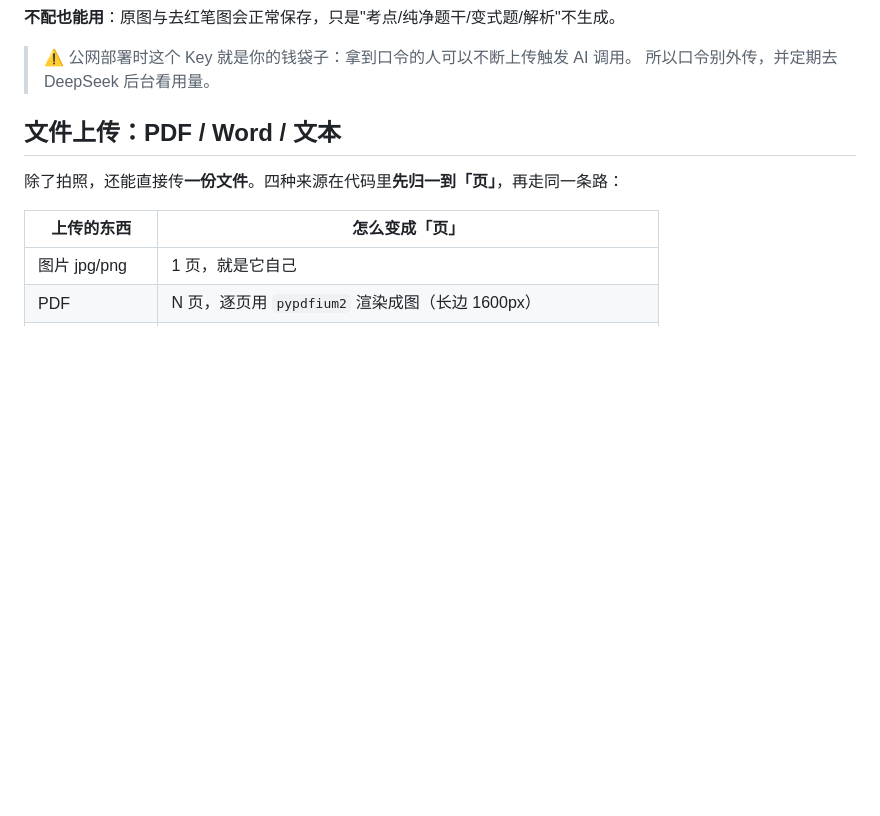
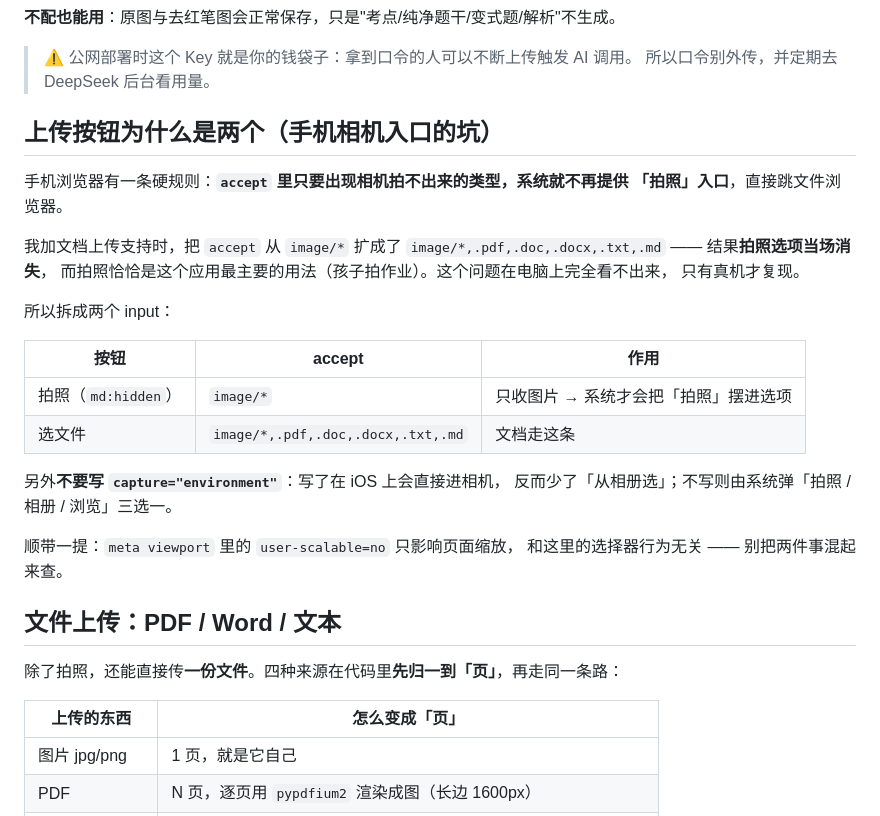
Before and after one commit to openclawme/ai-study-helper, a Markdown page: README.md, the part around the change. GitHub-like rendering; blank space fills up the shorter version.

Commit message:
README：记录手机相机入口消失的坑（accept 含非图片类型就不给相机）
Co-Authored-By: Claude Code <noreply@anthropic.com>

```diff
--- a/README.md
+++ b/README.md
@@ -79,6 +79,29 @@ export DEEPSEEK_API_KEY=sk-xxxx        # 推荐：环境变量，不写进代码
 
 > ⚠️ 公网部署时这个 Key 就是你的钱袋子：拿到口令的人可以不断上传触发 AI 调用。
 > 所以口令别外传，并定期去 DeepSeek 后台看用量。
+
+## 上传按钮为什么是两个（手机相机入口的坑）
+
+手机浏览器有一条硬规则：**`accept` 里只要出现相机拍不出来的类型，系统就不再提供
+「拍照」入口**，直接跳文件浏览器。
+
+我加文档上传支持时，把 `accept` 从 `image/*` 扩成了
+`image/*,.pdf,.doc,.docx,.txt,.md` —— 结果**拍照选项当场消失**，
+而拍照恰恰是这个应用最主要的用法（孩子拍作业）。这个问题在电脑上完全看不出来，
+只有真机才复现。
+
+所以拆成两个 input：
+
+| 按钮 | accept | 作用 |
+|---|---|---|
+| 拍照（`md:hidden`） | `image/*` | 只收图片 → 系统才会把「拍照」摆进选项 |
+| 选文件 | `image/*,.pdf,.doc,.docx,.txt,.md` | 文档走这条 |
+
+另外**不要写 `capture="environment"`**：写了在 iOS 上会直接进相机，
+反而少了「从相册选」；不写则由系统弹「拍照 / 相册 / 浏览」三选一。
+
+顺带一提：`meta viewport` 里的 `user-scalable=no` 只影响页面缩放，
+和这里的选择器行为无关 —— 别把两件事混起来查。
 
 ## 文件上传：PDF / Word / 文本
 
```
